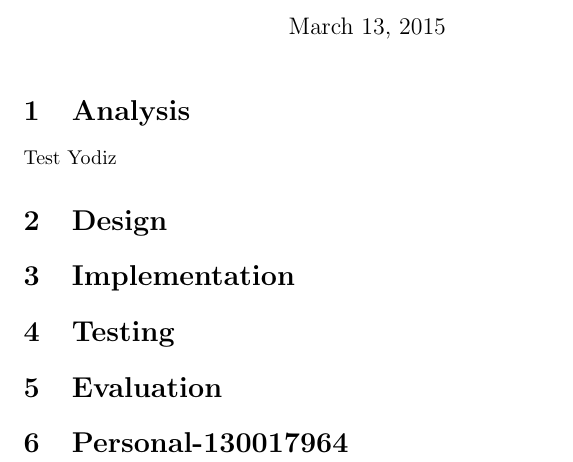
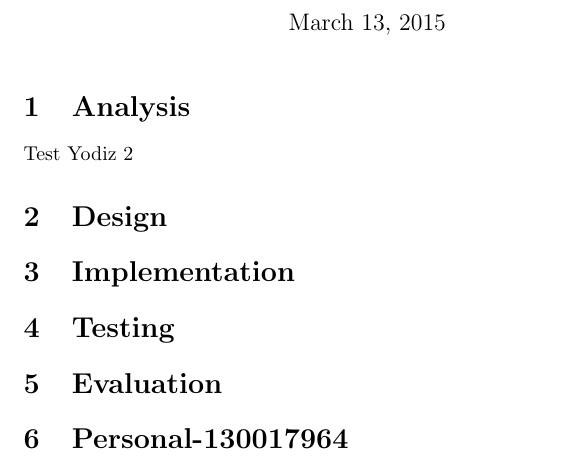
Before and after one commit to batousik/Python2-Diamond, a LaTeX document (Report/report.tex): part of the page, cut so that both start at the same text. Compiled offline with pdfLaTeX.

Commit message:
@T8:R  Closing task on yodiz using commit message

```diff
--- a/Report/report.tex
+++ b/Report/report.tex
@@ -9,7 +9,7 @@
 \maketitle
 
 \section{Analysis}
-Test Yodiz
+Test Yodiz 2
 \section{Design}
 \section{Implementation}
 \section{Testing}
```
